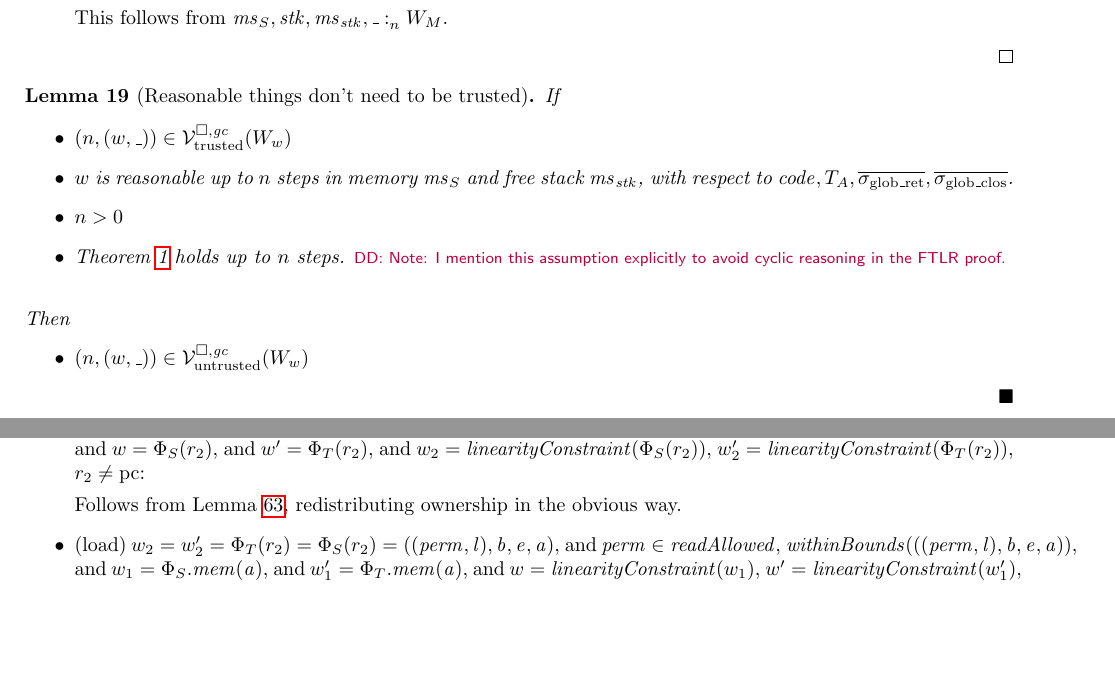
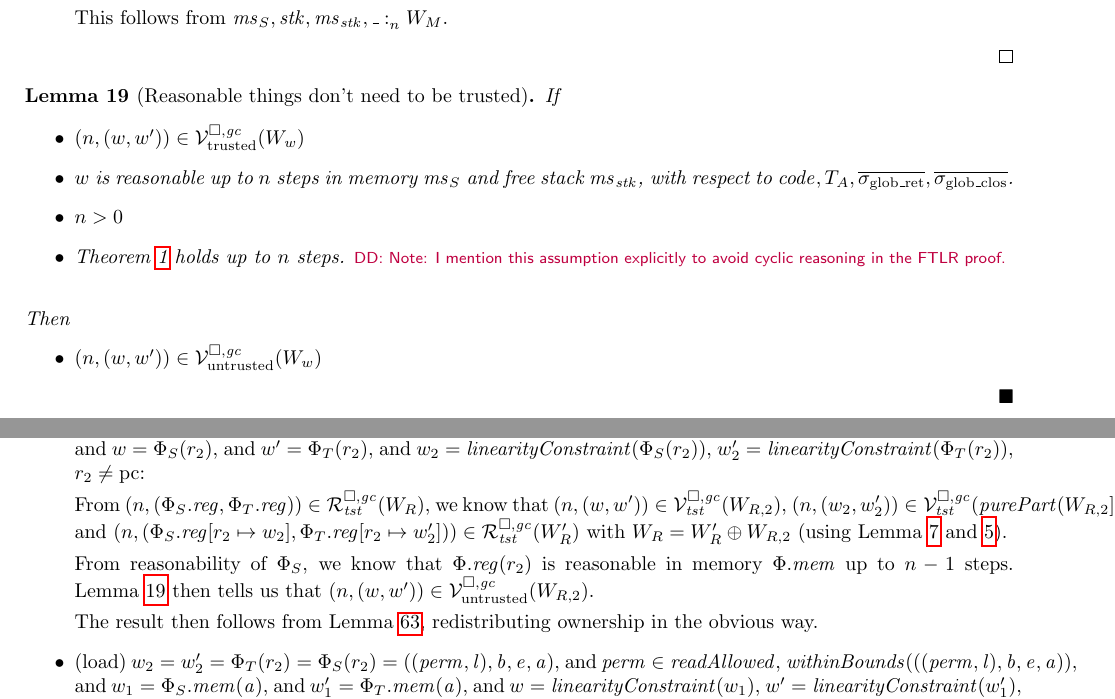
Before and after one commit to dominiquedevriese/capability-machine-reasoning-on-paper, a LaTeX document (fully-abstract-comp/technical-report.tex, which reads fully-abstract-comp/ftlr-proof-cases.tex): two parts of pages 30 and 75 of 86, joined at a grey line, cut so that both start at the same text, the shorter picture padded with empty space. Compiled offline with pdfLaTeX.

Commit message:
Do not forget to use reasonability in the store case...

```diff
--- a/fully-abstract-comp/ftlr-proof-cases.tex
+++ b/fully-abstract-comp/ftlr-proof-cases.tex
@@ -2048,7 +2048,12 @@ This concludes case \ref{case:ftlr:scall:reg}
     $\withinBounds{w_1}$, and
     $w = \Phi_S(r_2)$, and $w' = \Phi_T(r_2)$, and $w_2 = \linCons{\Phi_S(r_2)}$, $w_2' = \linCons{\Phi_T(r_2)}$,  $r_2 \neq \pcreg$:
 
-    Follows from Lemma~\ref{lem:store-reg-works}, redistributing ownership in the obvious way.
+    From $\npair{(\Phi_S.\reg,\Phi_T.\reg)} \in \lrrg{\trust}(W_R)$, we know that $\npair{(w,w')} \in \lrvg{\trust}(W_{R,2})$, $\npair{(w_2,w_2')} \in \lrvg{\trust}(\purePart{W_{R,2}]})$ and $\npair{(\Phi_S.\reg\update{r_2}{w_2},\Phi_T.\reg\update{r_2}{w_2'})} \in \lrrg{\trust}(W_R')$ with $W_R =W_R' \oplus W_{R,2}$ (using Lemma~\ref{lem:purePart-oplus} and~\ref{lem:purePart-duplicable}).
+
+    From reasonability of $\Phi_S$, we know that $\Phi.\reg(r_2)$ is reasonable in memory $\Phi.\mem$ up to $n-1$ steps.
+    Lemma~\ref{lem:trusted-and-reasonable-is-untrusted} then tells us that $\npair{(w,w')} \in \lrv(W_{R,2})$.
+
+    The result then follows from Lemma~\ref{lem:store-reg-works}, redistributing ownership in the obvious way.
 
   \item (load) $w_2 = w_2' = \Phi_T(r_2) = \Phi_S(r_2) =
     ((\perm,\lin),\baddr,\eaddr,\aaddr)$, and $\perm \in \readAllowed{}$,
--- a/fully-abstract-comp/technical-report.tex
+++ b/fully-abstract-comp/technical-report.tex
@@ -2759,7 +2759,7 @@ or the following implications hold.
   \label{lem:trusted-and-reasonable-is-untrusted}
   If
   \begin{itemize}
-  \item $\npair{(w,\_)} \in \lrvg{\trusted}(W_w)$
+  \item $\npair{(w,w')} \in \lrvg{\trusted}(W_w)$
   \item $w$ is reasonable up to $n$ steps in memory $\ms_S$ and free stack $\ms_\stk$, with respect to $\code,\ta,\gsigrets,\gsigcloss$.
   \item $n > 0$
   \item Theorem~\ref{thm:ftlr} holds up to $n$ steps.
@@ -2767,7 +2767,7 @@ or the following implications hold.
   \end{itemize}
   Then
   \begin{itemize}
-  \item $\npair{(w,\_)} \in \lrv(W_w)$
+  \item $\npair{(w,w')} \in \lrv(W_w)$
   \end{itemize}
 \end{lemma}
 \begin{proof}
```
Also changed, not shown: fully-abstract-comp/technical-report.tex (2 more changed lines).
